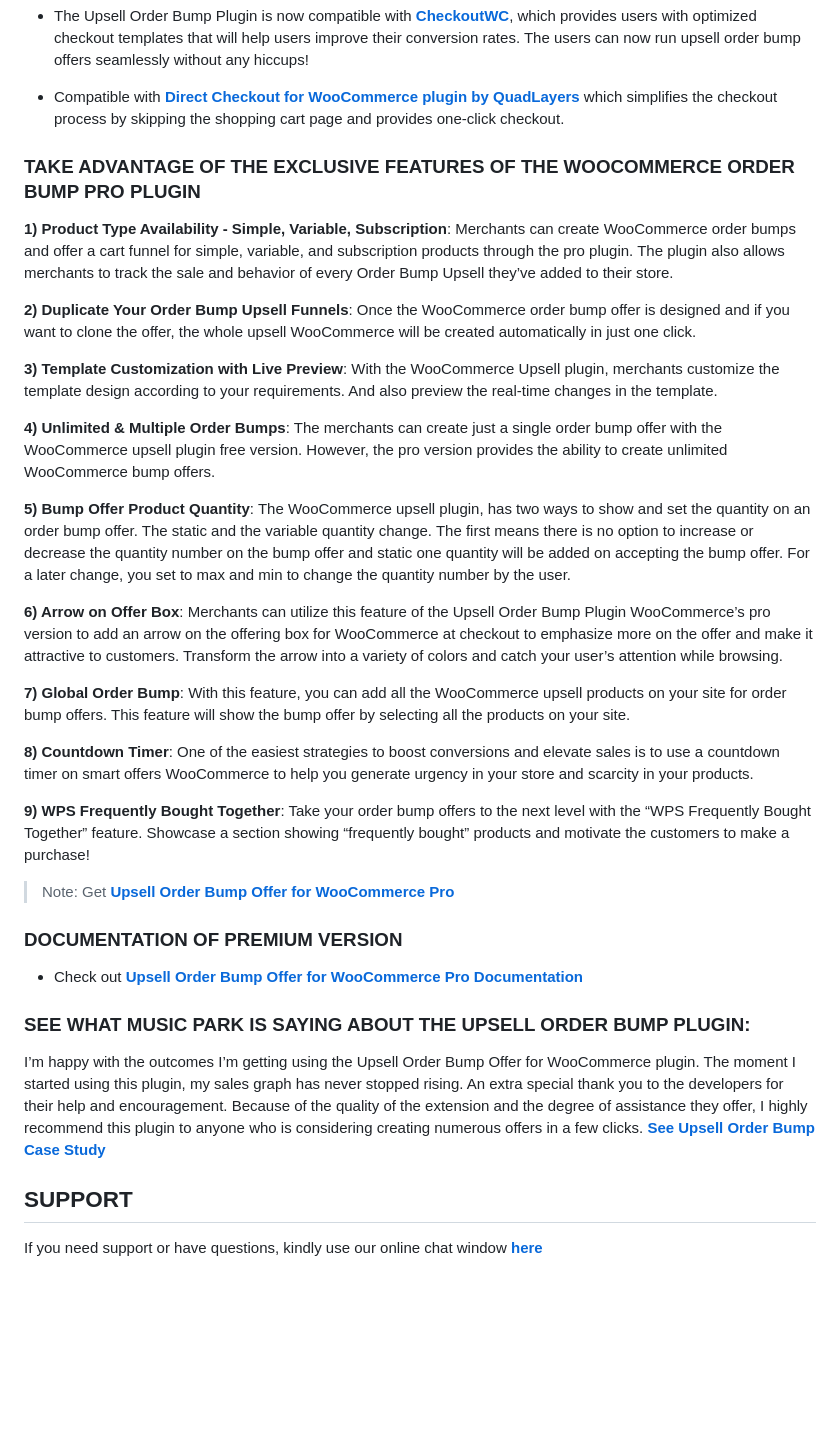
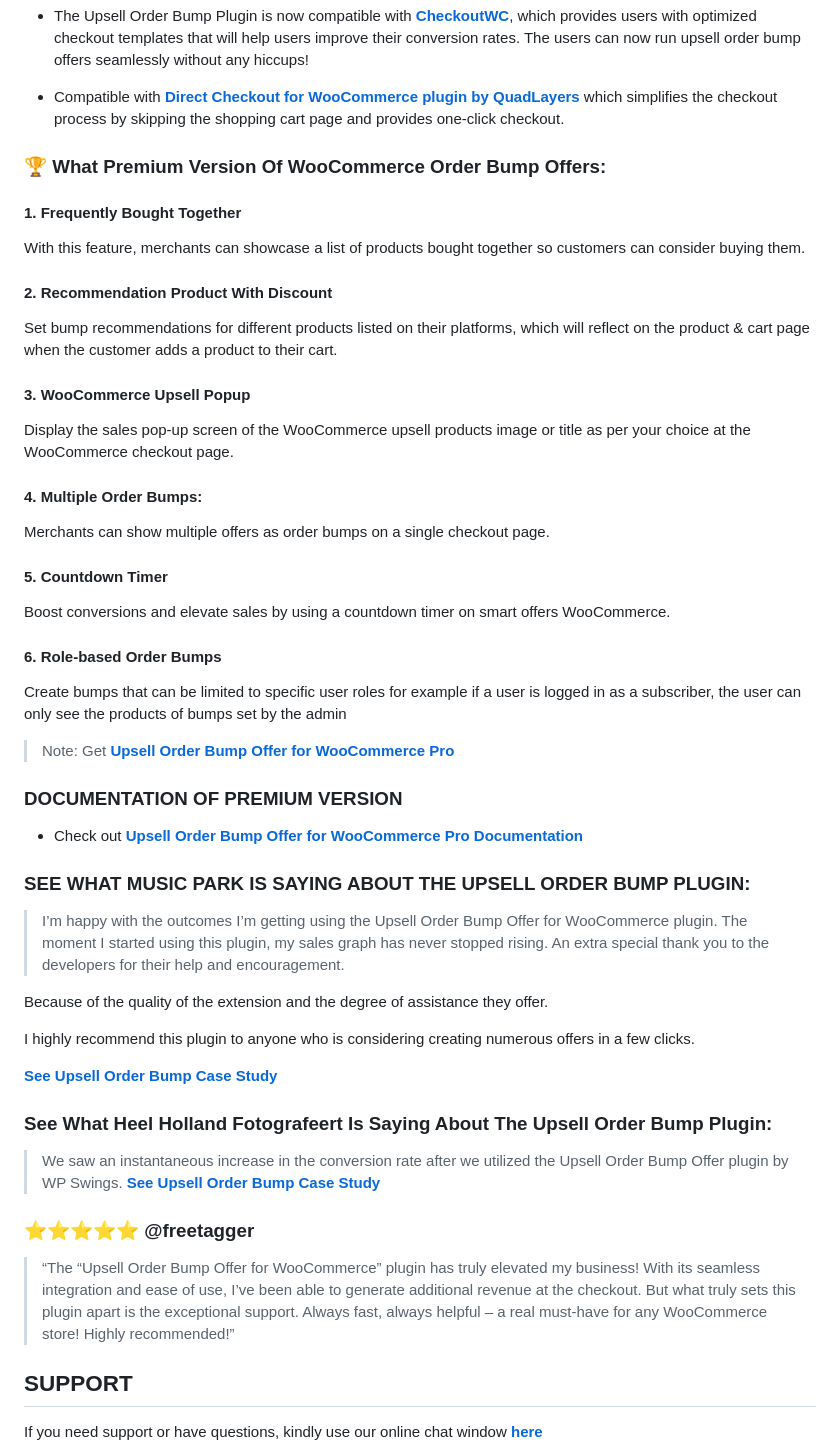
Before and after one commit to wpswings/upsell-order-bump-offer-for-woocommerce, a Markdown page: readme.md, the part around the change printed below. Drawn GitHub-style; blank space fills up the shorter version.

```diff
--- a/readme.md
+++ b/readme.md
@@ -93,25 +117,27 @@ Checkout [**Upsell Order Bump Offer for WooCommerce Knowledge Base**](https://su
 
 * Compatible with [**Direct Checkout for WooCommerce plugin by QuadLayers**](https://wordpress.org/plugins/woocommerce-direct-checkout/) which simplifies the checkout process by skipping the shopping cart page and provides one-click checkout.
 
-### TAKE ADVANTAGE OF THE EXCLUSIVE FEATURES OF THE WOOCOMMERCE ORDER BUMP  PRO PLUGIN
 
-**1) Product Type Availability - Simple, Variable, Subscription**: Merchants can create WooCommerce order bumps and offer a cart funnel for simple, variable, and subscription products through the pro plugin. The plugin also allows merchants to track the sale and behavior of every Order Bump Upsell they’ve added to their store.
+### 🏆 What Premium Version Of WooCommerce Order Bump Offers:
 
-**2) Duplicate Your Order Bump Upsell Funnels**: Once the WooCommerce order bump offer is designed and if you want to clone the offer, the whole upsell WooCommerce will be created automatically in just one click.
+#### 1. Frequently Bought Together ####
+ With this feature, merchants can showcase a list of products bought together so customers can consider buying them.
 
-**3) Template Customization with Live Preview**: With the WooCommerce Upsell plugin, merchants customize the template design according to your requirements. And also preview the real-time changes in the template.
+#### 2. Recommendation Product With Discount ####
+Set bump recommendations for different products listed on their platforms, which will reflect on the product & cart page when the customer adds a product to their cart.
 
-**4) Unlimited & Multiple Order Bumps**: The merchants can create just a single order bump offer with the WooCommerce upsell plugin free version. However, the pro version provides the ability to create unlimited WooCommerce bump offers.
+#### 3. WooCommerce Upsell Popup ####
+Display the sales pop-up screen of the WooCommerce upsell products image or title as per your choice at the WooCommerce checkout page.
 
-**5) Bump Offer Product Quantity**: The WooCommerce upsell plugin, has two ways to show and set the quantity on an order bump offer. The static and the variable quantity change. The first means there is no option to increase or decrease the quantity number on the bump offer and static one quantity will be added on accepting the bump offer. For a later change, you set to max and min to change the quantity number by the user.
+#### 4. Multiple Order Bumps: ####
+Merchants can show multiple offers as order bumps on a single checkout page.
 
-**6) Arrow on Offer Box**: Merchants can utilize this feature of the Upsell Order Bump Plugin WooCommerce’s pro version to add an arrow on the offering box for WooCommerce at checkout to emphasize more on the offer and make it attractive to customers. Transform the arrow into a variety of colors and catch your user’s attention while browsing.
+#### 5. Countdown Timer ####
+Boost conversions and elevate sales by using a countdown timer on smart offers WooCommerce.
 
-**7) Global Order Bump**: With this feature, you can add all the WooCommerce upsell products on your site for order bump offers. This feature will show the bump offer by selecting all the products on your site.
+#### 6. Role-based Order Bumps ####
+Create bumps that can be limited to specific user roles for example if a user is logged in as a subscriber, the user can only see the products of bumps set by the admin
 
-**8) Countdown Timer**: One of the easiest strategies to boost conversions and elevate sales is to use a countdown timer on smart offers WooCommerce to help you generate urgency in your store and scarcity in your products.
-
-**9) WPS Frequently Bought Together**: Take your order bump offers to the next level with the “WPS Frequently Bought Together” feature. Showcase a section showing “frequently bought” products and motivate the customers to make a purchase!
 
 > Note:  Get [**Upsell Order Bump Offer for WooCommerce Pro**](https://wpswings.com/product/upsell-order-bump-offer-for-woocommerce-pro/?utm_source=wpswings-order-bump-pro&utm_medium=order-bump-github-page&utm_campaign=order-bump-pro)
 
@@ -121,7 +147,22 @@ Checkout [**Upsell Order Bump Offer for WooCommerce Knowledge Base**](https://su
 
 ### SEE WHAT MUSIC PARK IS SAYING ABOUT THE UPSELL ORDER BUMP PLUGIN:
 
-I’m happy with the outcomes I’m getting using the Upsell Order Bump Offer for WooCommerce plugin. The moment I started using this plugin, my sales graph has never stopped rising. An extra special thank you to the developers for their help and encouragement. Because of the quality of the extension and the degree of assistance they offer, I highly recommend this plugin to anyone who is considering creating numerous offers in a few clicks. [**See Upsell Order Bump Case Study**](https://wpswings.com/case-studies/music-park/?utm_source=order-bump-github-page&utm_medium=referral&utm_campaign=orderbump-case-study)
+> I’m happy with the outcomes I’m getting using the Upsell Order Bump Offer for WooCommerce plugin.
+The moment I started using this plugin, my sales graph has never stopped rising. An extra special thank you to the developers for their help and encouragement.
+
+Because of the quality of the extension and the degree of assistance they offer.
+
+I highly recommend this plugin to anyone who is considering creating numerous offers in a few clicks.
+
+[**See Upsell Order Bump Case Study**](https://wpswings.com/case-studies/music-park/?utm_source=order-bump-github-page&utm_medium=referral&utm_campaign=orderbump-case-study)
+
+### See What Heel Holland Fotografeert Is Saying About The Upsell Order Bump Plugin:
+
+> We saw an instantaneous increase in the conversion rate after we utilized the Upsell Order Bump Offer plugin by WP Swings. [**See Upsell Order Bump Case Study**](https://wpswings.com/case-studies/music-park/?utm_source=order-bump-org-page&utm_medium=referral&utm_campaign=order-bump-case-study)
+
+### ⭐⭐⭐⭐⭐ @freetagger
+
+> “The “Upsell Order Bump Offer for WooCommerce” plugin has truly elevated my business! With its seamless integration and ease of use, I’ve been able to generate additional revenue at the checkout. But what truly sets this plugin apart is the exceptional support. Always fast, always helpful – a real must-have for any WooCommerce store! Highly recommended!”
 
 ## SUPPORT
 
```
Also changed, not shown: other parts of readme.md (+46 -22 lines).
